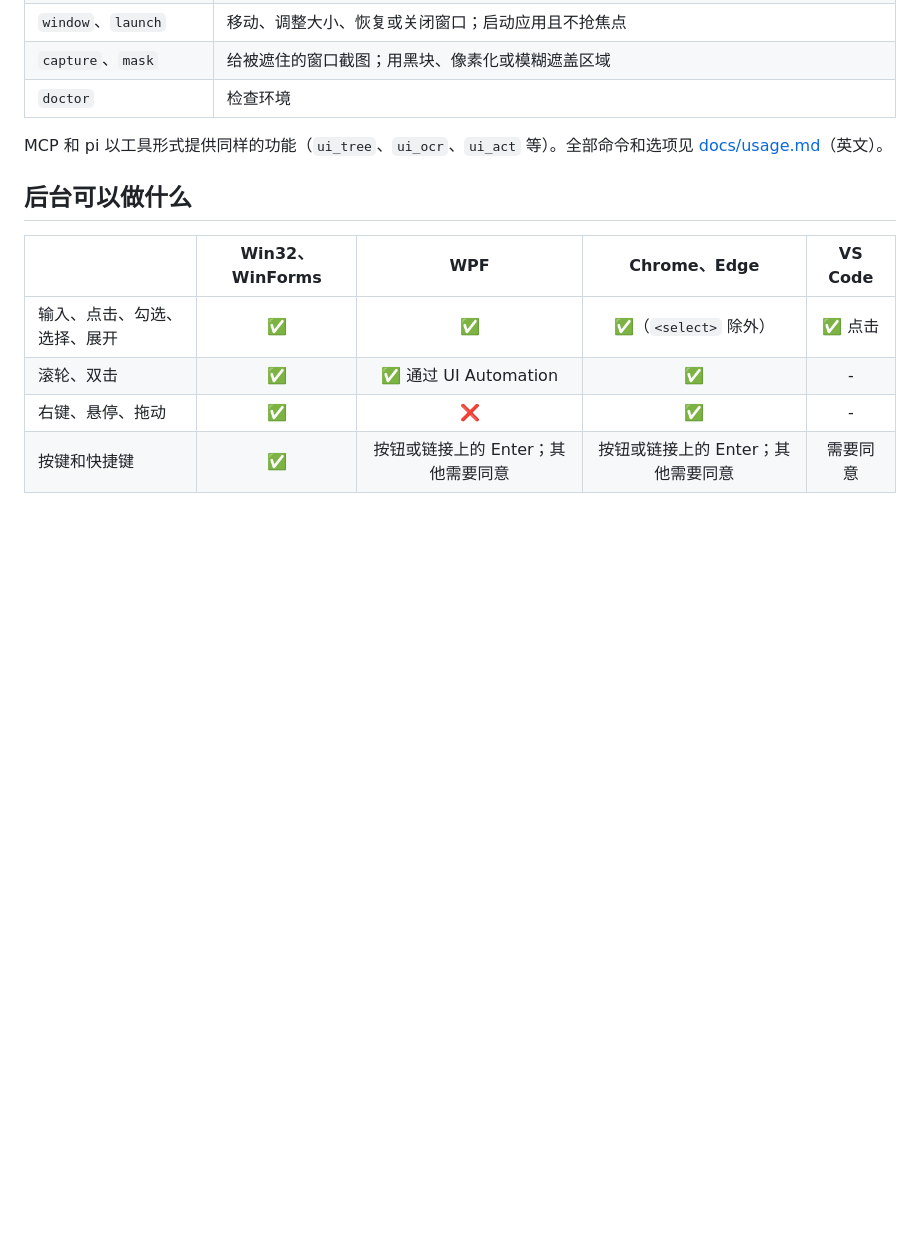
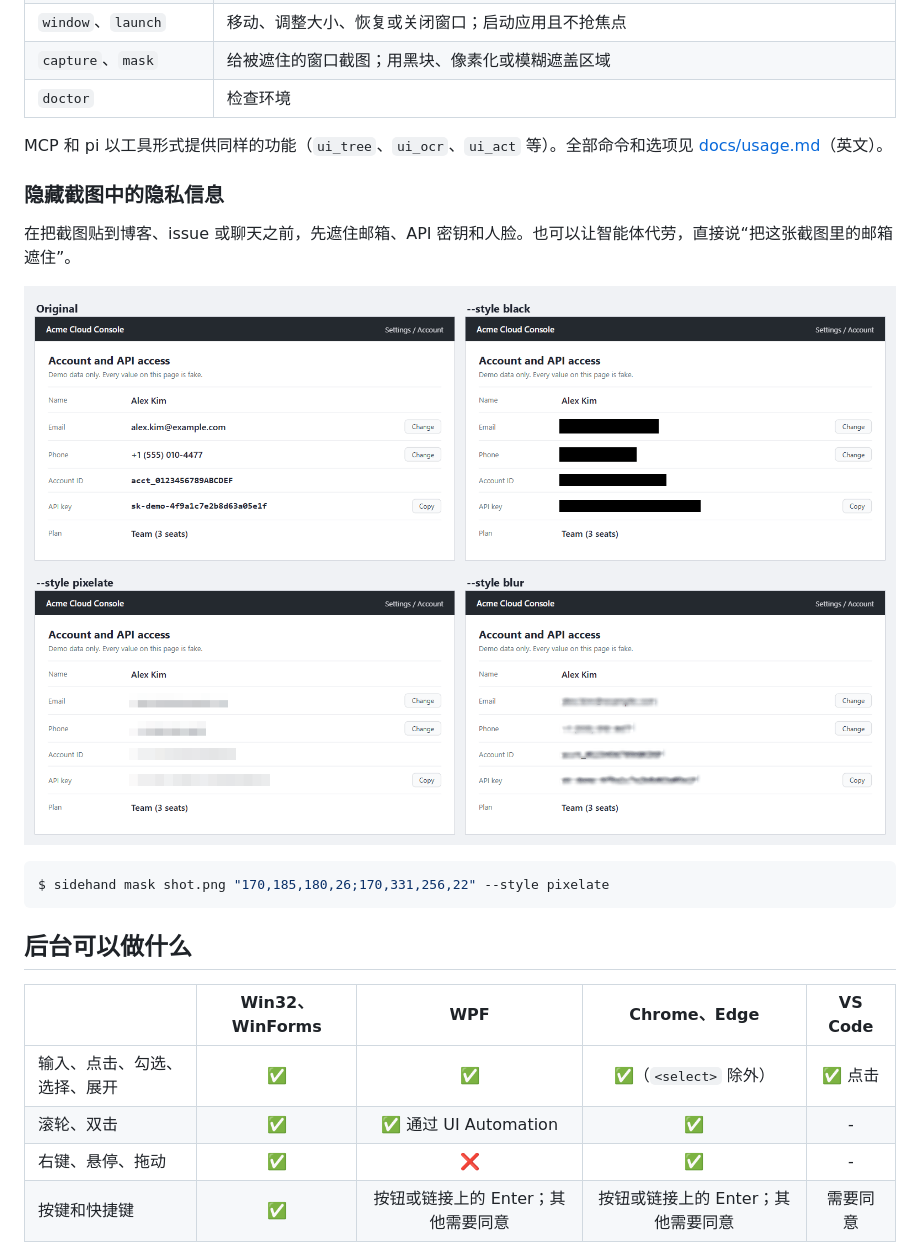
Before and after one commit to Blue-B/sidehand, a Markdown page: README.zh-CN.md, the part around the change. Rendered like a GitHub page; pictures changed too: assets/mask-example.png (added); blank space fills up the shorter version.

````diff
--- a/README.zh-CN.md
+++ b/README.zh-CN.md
@@ -93,6 +93,16 @@ $ sidehand act e12 click
 
 MCP 和 pi 以工具形式提供同样的功能（`ui_tree`、`ui_ocr`、`ui_act` 等）。全部命令和选项见 [docs/usage.md](docs/usage.md)（英文）。
 
+### 隐藏截图中的隐私信息
+
+在把截图贴到博客、issue 或聊天之前，先遮住邮箱、API 密钥和人脸。也可以让智能体代劳，直接说“把这张截图里的邮箱遮住”。
+
+![一个虚构账户页面的原图，以及用黑块、像素化、模糊遮盖后的效果](assets/mask-example.png)
+
+```console
+$ sidehand mask shot.png "170,185,180,26;170,331,256,22" --style pixelate
+```
+
 ## 后台可以做什么
 
 | | Win32、WinForms | WPF | Chrome、Edge | VS Code |
````
Also changed, not shown: README.ko.md (+10 -0 lines), README.md (+10 -0 lines).
